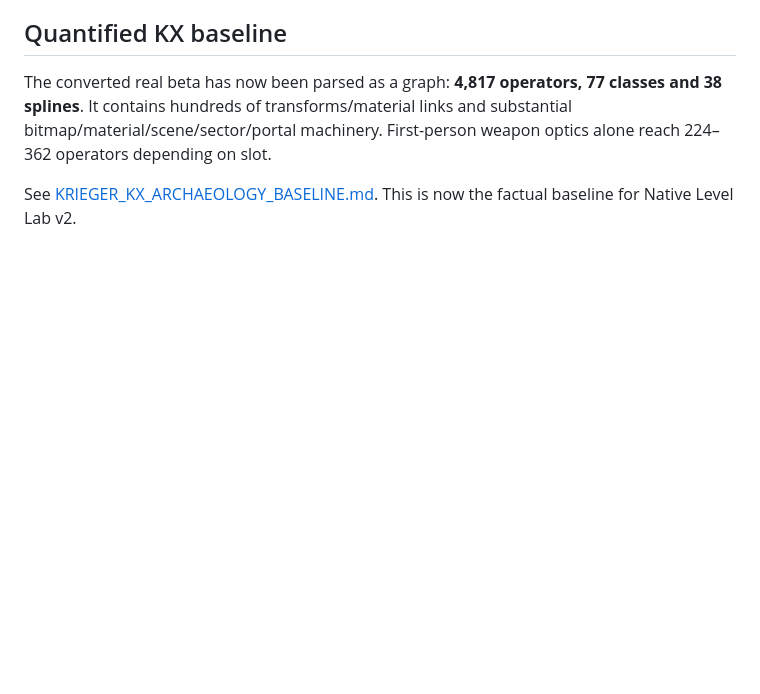
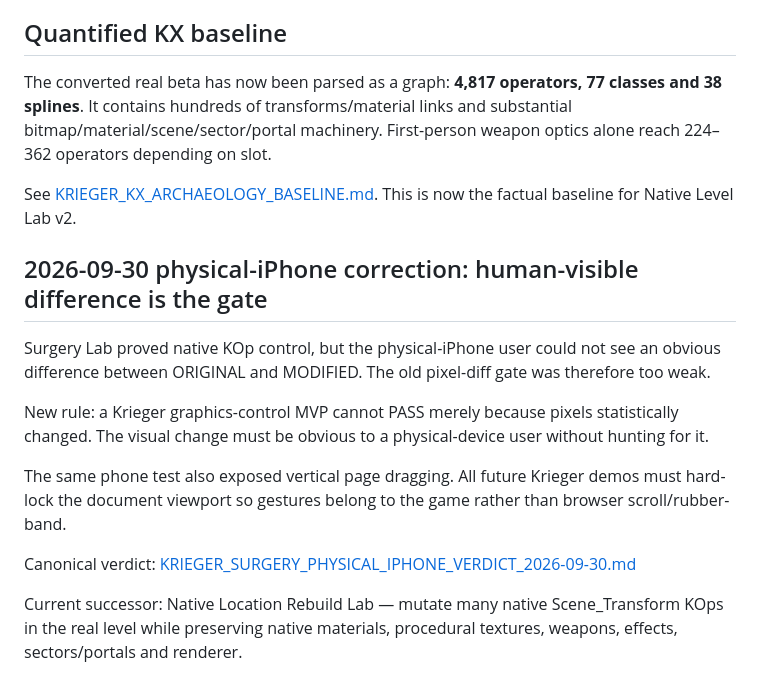
Before and after one commit to mpaykin1/scratch-chain-reaction, a Markdown page: KRIEGER_TOTAL_CONTROL.md, the part around the change. GitHub-like rendering; blank space fills up the shorter version.

Commit message:
docs(kkrieger): raise graphics control gate to human-visible change

```diff
--- a/KRIEGER_TOTAL_CONTROL.md
+++ b/KRIEGER_TOTAL_CONTROL.md
@@ -169,3 +169,16 @@ New invariant: custom-level work must preserve `WeaponOptics`, `WeaponShot`, `We
 The converted real beta has now been parsed as a graph: **4,817 operators, 77 classes and 38 splines**. It contains hundreds of transforms/material links and substantial bitmap/material/scene/sector/portal machinery. First-person weapon optics alone reach 224–362 operators depending on slot.
 
 See [KRIEGER_KX_ARCHAEOLOGY_BASELINE.md](KRIEGER_KX_ARCHAEOLOGY_BASELINE.md). This is now the factual baseline for Native Level Lab v2.
+
+
+## 2026-09-30 physical-iPhone correction: human-visible difference is the gate
+
+Surgery Lab proved native KOp control, but the physical-iPhone user could not see an obvious difference between ORIGINAL and MODIFIED. The old pixel-diff gate was therefore too weak.
+
+New rule: a Krieger graphics-control MVP cannot PASS merely because pixels statistically changed. The visual change must be obvious to a physical-device user without hunting for it.
+
+The same phone test also exposed vertical page dragging. All future Krieger demos must hard-lock the document viewport so gestures belong to the game rather than browser scroll/rubber-band.
+
+Canonical verdict: [KRIEGER_SURGERY_PHYSICAL_IPHONE_VERDICT_2026-09-30.md](KRIEGER_SURGERY_PHYSICAL_IPHONE_VERDICT_2026-09-30.md)
+
+Current successor: Native Location Rebuild Lab — mutate many native Scene_Transform KOps in the real level while preserving native materials, procedural textures, weapons, effects, sectors/portals and renderer.
```
